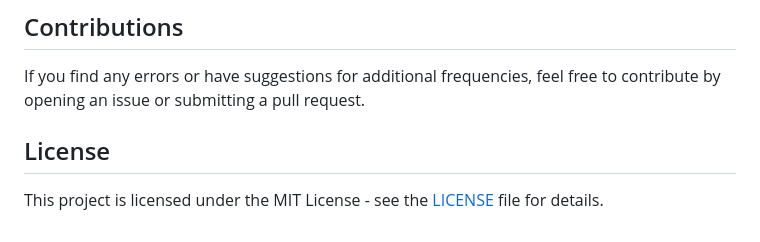
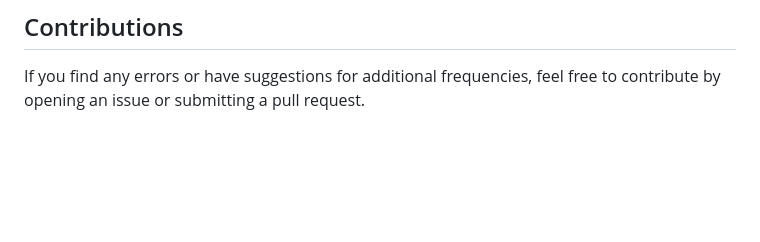
Before and after one commit to 9M2PJU/Malaysian-Ham-Radio-Simplex-and-Repeater-Frequencies, a Markdown page: README.md, the part around the change. Drawn GitHub-style; blank space fills up the shorter version.

```diff
--- a/README.md
+++ b/README.md
@@ -59,7 +59,3 @@ Feel free to share this guide with other radio enthusiasts and enjoy your commun
 ## Contributions
 
 If you find any errors or have suggestions for additional frequencies, feel free to contribute by opening an issue or submitting a pull request.
-
-## License
-
-This project is licensed under the MIT License - see the [LICENSE](LICENSE) file for details.
```
